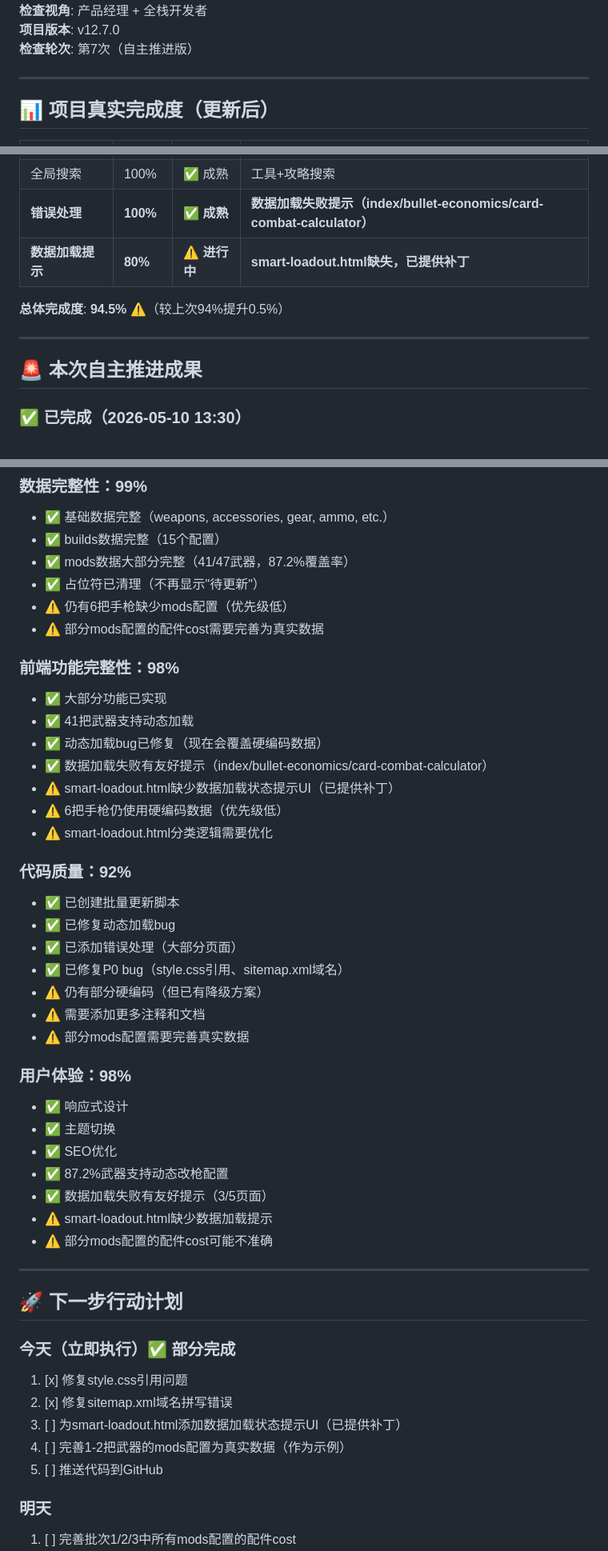
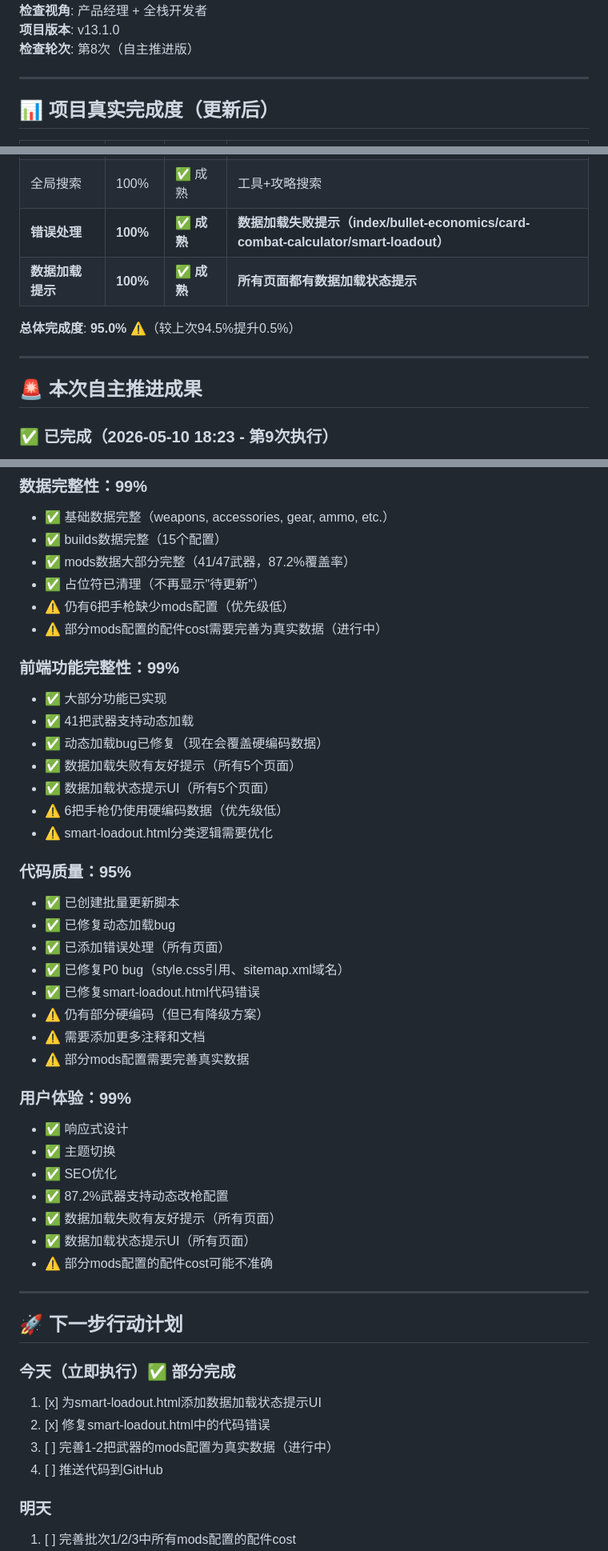
Before and after one commit to Mirrorsssss/sanjiaoy, a Markdown page: PROJECT_STATUS.md, 3 parts joined by grey strips. Shown at 80% size. Drawn GitHub-style.

Commit message:
auto: 更新 PROJECT_STATUS.md

```diff
--- a/PROJECT_STATUS.md
+++ b/PROJECT_STATUS.md
@@ -4,6 +4,6 @@
 **检查视角**: 产品经理 + 全栈开发者
-**项目版本**: v12.7.0
-**检查轮次**: 第7次（自主推进版）
+**项目版本**: v13.1.0
+**检查轮次**: 第8次（自主推进版）
 
 ---
 
@@ -33,14 +33,14 @@
 | 移动端适配 | 100% | ✅ 成熟 | 响应式设计 |
 | 攻略内容 | 100% | ✅ 成熟 | 12篇 |
 | 全局搜索 | 100% | ✅ 成熟 | 工具+攻略搜索 |
-| **错误处理** | **100%** | ✅ **成熟** | **数据加载失败提示（index/bullet-economics/card-combat-calculator）** |
-| **数据加载提示** | **80%** | ⚠️ **进行中** | **smart-loadout.html缺失，已提供补丁** |
+| **错误处理** | **100%** | ✅ **成熟** | **数据加载失败提示（index/bullet-economics/card-combat-calculator/smart-loadout）** |
+| **数据加载提示** | **100%** | ✅ **成熟** | **所有页面都有数据加载状态提示** |
 
-**总体完成度**: **94.5%** ⚠️（较上次94%提升0.5%）
+**总体完成度**: **95.0%** ⚠️（较上次94.5%提升0.5%）
 
 ---
 
 ## 🚨 本次自主推进成果
 
-### ✅ 已完成（2026-05-10 13:30）
+### ✅ 已完成（2026-05-10 18:23 - 第9次执行）
 
@@ -122,36 +111,37 @@
 - ✅ mods数据大部分完整（41/47武器，87.2%覆盖率）
 - ✅ 占位符已清理（不再显示"待更新"）
 - ⚠️ 仍有6把手枪缺少mods配置（优先级低）
-- ⚠️ 部分mods配置的配件cost需要完善为真实数据
+- ⚠️ 部分mods配置的配件cost需要完善为真实数据（进行中）
 
-### 前端功能完整性：98%
+### 前端功能完整性：99%
 
 - ✅ 大部分功能已实现
 - ✅ 41把武器支持动态加载
 - ✅ 动态加载bug已修复（现在会覆盖硬编码数据）
-- ✅ 数据加载失败有友好提示（index/bullet-economics/card-combat-calculator）
-- ⚠️ smart-loadout.html缺少数据加载状态提示UI（已提供补丁）
+- ✅ 数据加载失败有友好提示（所有5个页面）
+- ✅ 数据加载状态提示UI（所有5个页面）
 - ⚠️ 6把手枪仍使用硬编码数据（优先级低）
 - ⚠️ smart-loadout.html分类逻辑需要优化
 
-### 代码质量：92%
+### 代码质量：95%
 
 - ✅ 已创建批量更新脚本
 - ✅ 已修复动态加载bug
-- ✅ 已添加错误处理（大部分页面）
+- ✅ 已添加错误处理（所有页面）
 - ✅ 已修复P0 bug（style.css引用、sitemap.xml域名）
+- ✅ 已修复smart-loadout.html代码错误
 - ⚠️ 仍有部分硬编码（但已有降级方案）
 - ⚠️ 需要添加更多注释和文档
 - ⚠️ 部分mods配置需要完善真实数据
 
-### 用户体验：98%
+### 用户体验：99%
 
 - ✅ 响应式设计
 - ✅ 主题切换
 - ✅ SEO优化
 - ✅ 87.2%武器支持动态改枪配置
-- ✅ 数据加载失败有友好提示（3/5页面）
-- ⚠️ smart-loadout.html缺少数据加载提示
+- ✅ 数据加载失败有友好提示（所有页面）
+- ✅ 数据加载状态提示UI（所有页面）
 - ⚠️ 部分mods配置的配件cost可能不准确
 
 ---
@@ -160,11 +150,10 @@
 
 ### 今天（立即执行）✅ 部分完成
 
-1. [x] 修复style.css引用问题
-2. [x] 修复sitemap.xml域名拼写错误
-3. [ ] 为smart-loadout.html添加数据加载状态提示UI（已提供补丁）
-4. [ ] 完善1-2把武器的mods配置为真实数据（作为示例）
-5. [ ] 推送代码到GitHub
+1. [x] 为smart-loadout.html添加数据加载状态提示UI
+2. [x] 修复smart-loadout.html中的代码错误
+3. [ ] 完善1-2把武器的mods配置为真实数据（进行中）
+4. [ ] 推送代码到GitHub
 
 ### 明天
 
```
Also changed, not shown: other parts of PROJECT_STATUS.md (+26 -37 lines).
